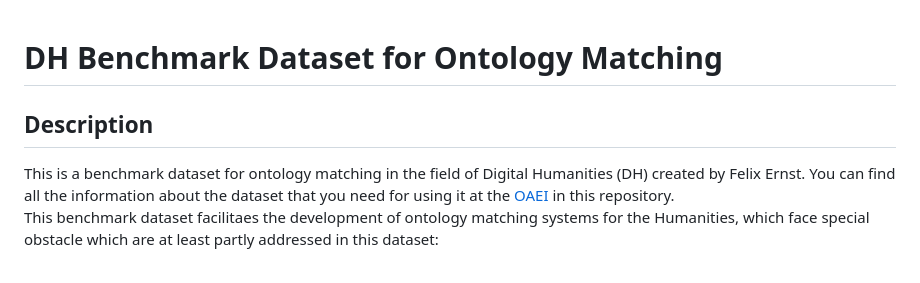
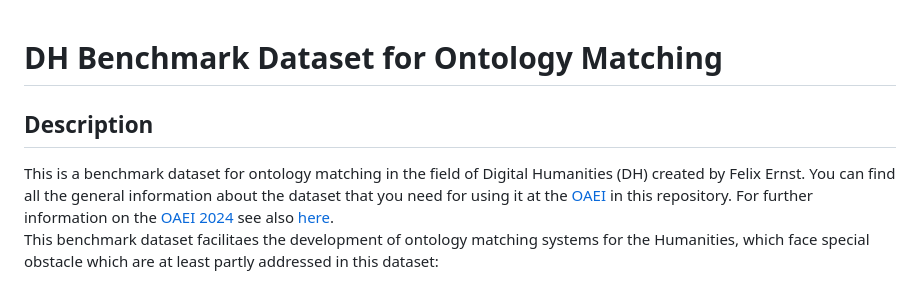
Before and after one commit to FelixFrizzy/DH-benchmark, a Markdown page: README.md, the part around the change. Rendered like a GitHub page.

Commit message:
Add OAEI2024 links to readme

```diff
--- a/README.md
+++ b/README.md
@@ -1,10 +1,9 @@
 # DH Benchmark Dataset for Ontology Matching
-
-
 
 ## Description
 
-This is a benchmark dataset for ontology matching in the field of Digital Humanities (DH) created by Felix Ernst. You can find all the information about the dataset that you need for using it at the [OAEI](https://oaei.ontologymatching.org/) in this repository.
+This is a benchmark dataset for ontology matching in the field of Digital Humanities (DH) created by Felix Ernst. You can find all the general information about the dataset that you need for using it at the [OAEI](https://oaei.ontologymatching.org/) in this repository.
+For further information on the [OAEI 2024](http://oaei.ontologymatching.org/2024/) see also [here](https://felixfrizzy.github.io/DH-benchmark/).
 This benchmark dataset facilitaes the development of ontology matching systems for the Humanities, which face special obstacle which are at least partly addressed in this dataset:
 
 - wide range of (historical) languages and writing systems
```
